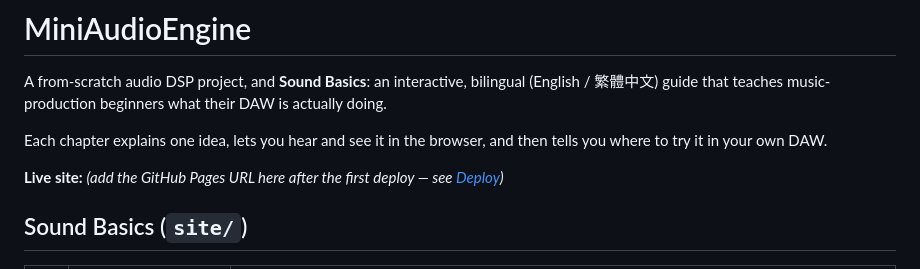
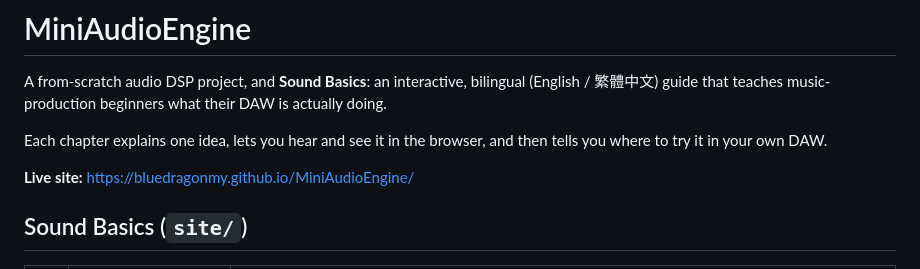
Before and after one commit to bluedragonmy/MiniAudioEngine, a Markdown page: README.md, the part around the change. GitHub-like rendering.

Commit message:
Add live site link to README
Co-Authored-By: Claude Opus 5.5 <noreply@anthropic.com>

```diff
--- a/README.md
+++ b/README.md
@@ -4,7 +4,7 @@ A from-scratch audio DSP project, and **Sound Basics**: an interactive, bilingua
 
 Each chapter explains one idea, lets you hear and see it in the browser, and then tells you where to try it in your own DAW.
 
-**Live site:** _(add the GitHub Pages URL here after the first deploy — see [Deploy](#deploy))_
+**Live site:** https://bluedragonmy.github.io/MiniAudioEngine/
 
 ## Sound Basics (`site/`)
 
```
